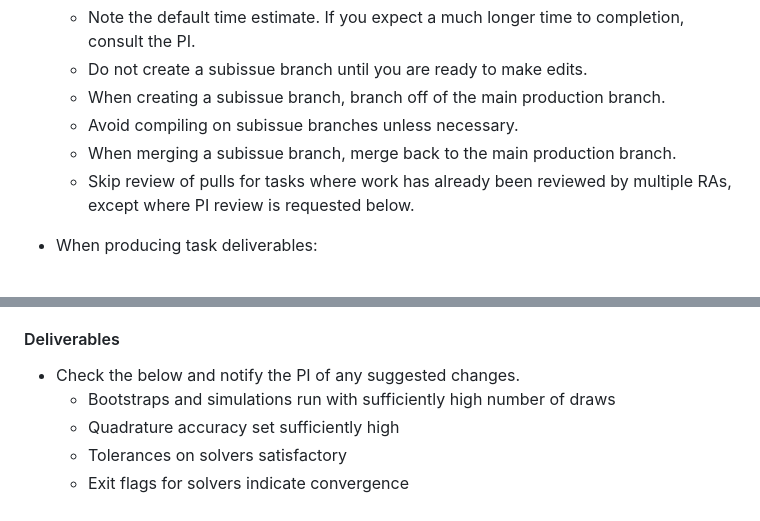
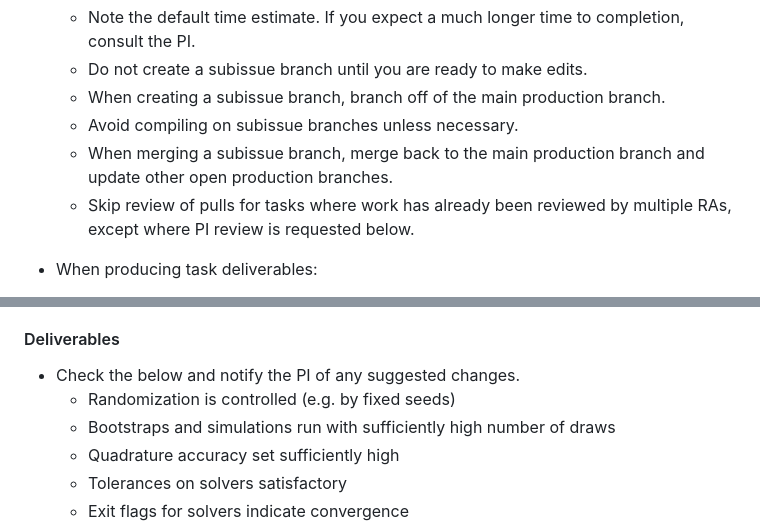
Before and after one commit to JMSLab/Template, a Markdown page: docs/production.md, 2 parts joined by grey strips. GitHub-like rendering.

Commit message:
Pull request for 133: Updates to production guidelines (#134)
* Randomization for #133

* Branches for #133

```diff
--- a/docs/production.md
+++ b/docs/production.md
@@ -22,7 +22,7 @@ Production encompasses the steps we take before we circulate or submit a paper d
    * Do not create a subissue branch until you are ready to make edits.
    * When creating a subissue branch, branch off of the main production branch.
    * Avoid compiling on subissue branches unless necessary.
-   * When merging a subissue branch, merge back to the main production branch.
+   * When merging a subissue branch, merge back to the main production branch and update other open production branches.
    * Skip review of pulls for tasks where work has already been reviewed by multiple RAs, except where PI review is requested below.
 
 * When producing task deliverables:
@@ -95,6 +95,7 @@ Production encompasses the steps we take before we circulate or submit a paper d
 #### Deliverables
 
   * Check the below and notify the PI of any suggested changes.
+     *  Randomization is controlled (e.g. by fixed seeds)
      *  Bootstraps and simulations run with sufficiently high number of draws
      *  Quadrature accuracy set sufficiently high
      *  Tolerances on solvers satisfactory
```
